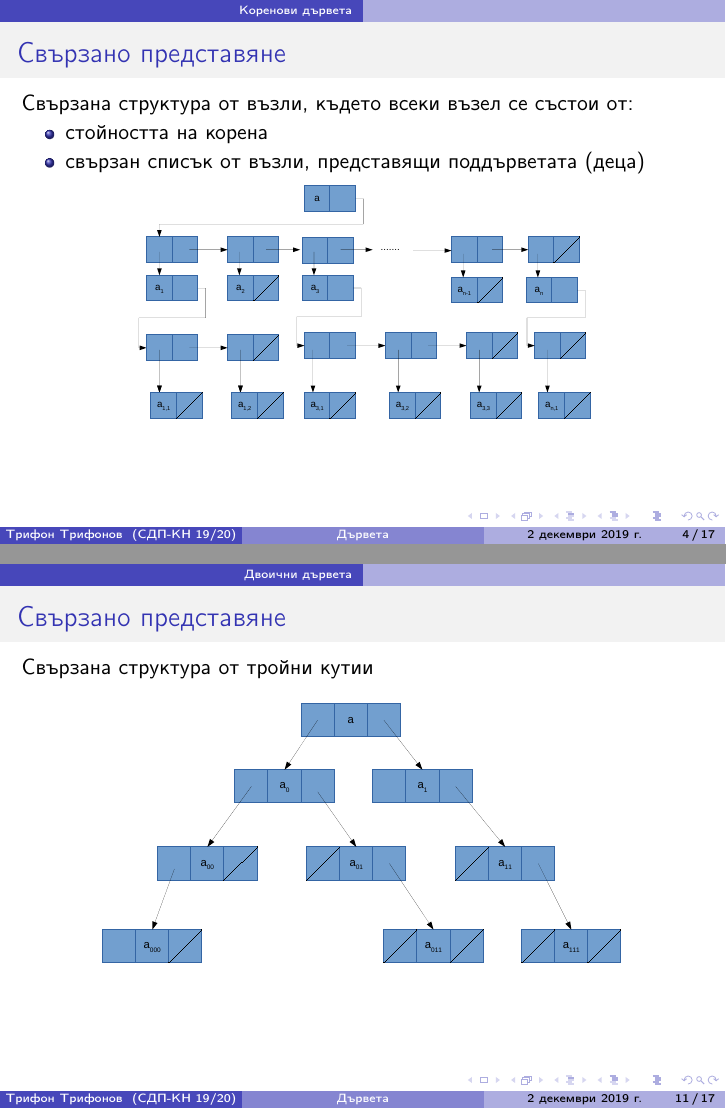
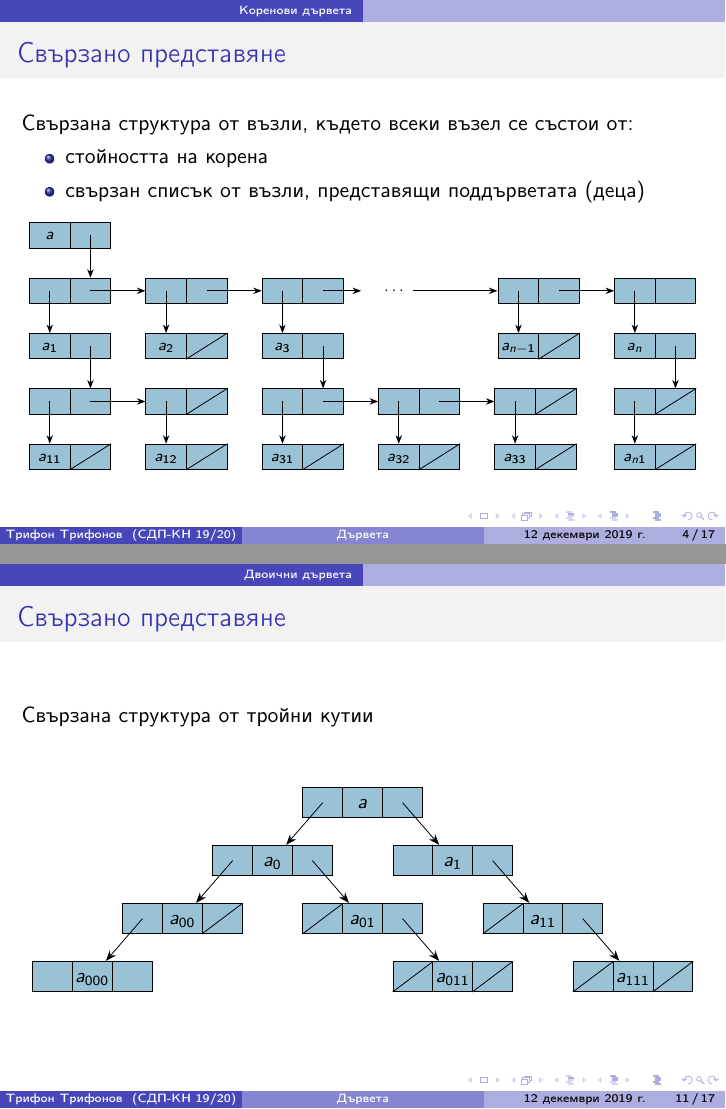
Before and after one commit to triffon/sdp-slides, LaTeX slides (3.1-tree.tex, which reads sdp.sty): pages 7 and 19 of 39, joined at a grey line. Compiled offline with pdfLaTeX.

Commit message:
Прерисуване на диаграмите за свързано представяне на дървета на TikZ

```diff
--- a/3.1-tree.tex
+++ b/3.1-tree.tex
@@ -3,7 +3,7 @@
 
 \title{Дървета}
 
-\date{2 декември 2019 г.}
+\date{12 декември 2019 г.}
 
 \titlegraphicx{\includegraphics[height=0.25\textheight]{images/tree.jpg}\\
   \imageUntitledAttr{bluebudgie}{https://www.needpix.com/photo/1269899/wordcloud-trees-knowledge-tagcloud-text-cloud-word-info-design}{CC0}}
@@ -69,9 +69,48 @@
   \item стойността на корена
   \item свързан списък от възли, представящи поддърветата (деца)
   \end{itemize}
-  % TODO: да се нарисува с TikZ
   \begin{center}
-    \includegraphics[height=0.65\textheight]{images/mtree.pdf}
+    \scriptsize
+    \begin{tikzpicture}
+      \doublecell{a}{a}
+      \newcommand{\vs}{4ex}
+
+      \doublecell[below=\vs of a]{p1}{}
+      \draw[pointer] (anext.center) to (p1next);
+      \nextdoublecell{p2}{}{p1}
+      \nextdoublecell{p3}{}{p2}
+      \nextdots{p3}
+      \dotsnextdoublecell[right=5em of dots]{pn-1}{}
+      \nextdoublecell{pn}{}{pn-1}
+
+      \foreach \i in {1,2,3,n-1,n} {
+        \doublecell[below=\vs of p\i]{a\i}{a_{\i}}
+        \draw[pointer] (p\i data.center) to (a\i data);
+      }
+
+      \nullptr{a2next}
+      \nullptr{an-1next}
+
+      \foreach \i in {1,3,n} {
+        \doublecell[below=\vs of a\i]{p\i 1}{}
+        \draw[pointer] (a\i next.center) to (p\i 1next);
+      }
+
+      \nextdoublecell{p12}{}{p11}
+      \nullptr{p12next}
+
+      \nextdoublecell{p32}{}{p31}
+      \nextdoublecell{p33}{}{p32}
+      \nullptr{p33next}
+
+      \nullptr{pn1next}
+
+      \foreach \i in {11,12,31,32,33,n1} {
+        \doublecell[below=\vs of p\i]{a\i}{a_{\i}}
+        \nullptr{a\i next}
+        \draw[pointer] (p\i data.center) to (a\i data);
+      }
+    \end{tikzpicture}
   \end{center}
 \end{frame}
 
@@ -218,10 +257,27 @@
 
 \begin{frame}
   \frametitle{Свързано представяне}
-  Свързана структура от тройни кутии\\[2ex]
-  % TODO: да се нарисува с TikZ
+  Свързана структура от тройни кутии\\[6ex]
   \begin{center}
-    \includegraphics[height=.75\textheight]{images/bintree.pdf}
+    \small
+    \begin{tikzpicture}
+      \triplecell{a}{a}
+
+      \foreach \i in {,0,00} {
+        \triplecell[below left=3ex and -3.5ex of a\i]{a\i 0}{a_{\i 0}}
+        \draw[pointer] (a\i prev.center) to (a\i 0);
+      }
+      \foreach \i in {,0,01,1,11} {
+        \triplecell[below right=3ex and -3.5ex of a\i]{a\i 1}{a_{\i 1}}
+        \draw[pointer] (a\i next.center) to (a\i 1);
+      }
+      \foreach \i in {01,011,11,111} {
+        \nullptr{a\i prev}
+      }
+      \foreach \i in {00,011,111} {
+        \nullptr{a\i next}
+      }
+    \end{tikzpicture}
   \end{center}
 \end{frame}
 
--- a/sdp.sty
+++ b/sdp.sty
@@ -57,7 +57,7 @@
 
 % начална двойна клетка с данни
 \newcommand{\doublecell}[3][]{
-  \matrix (#2) [array,nodes={minimum width=2.5em},#1] {
+  \matrix (#2) [array,nodes={minimum width=2.4em},#1] {
     |(#2data)| #3 \& |(#2next)|\\
   };
 }
```
Also changed, not shown: images/bintree.pdf (deleted), images/mtree.pdf (deleted), 3.1-tree.tex (4 more changed lines).
